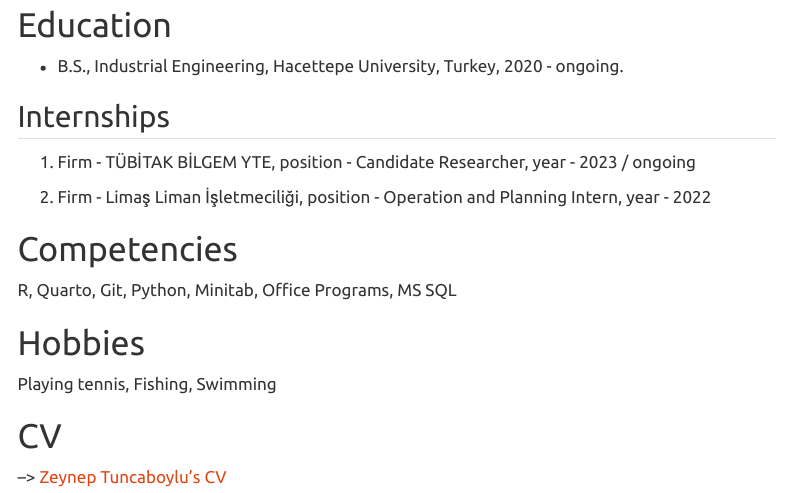
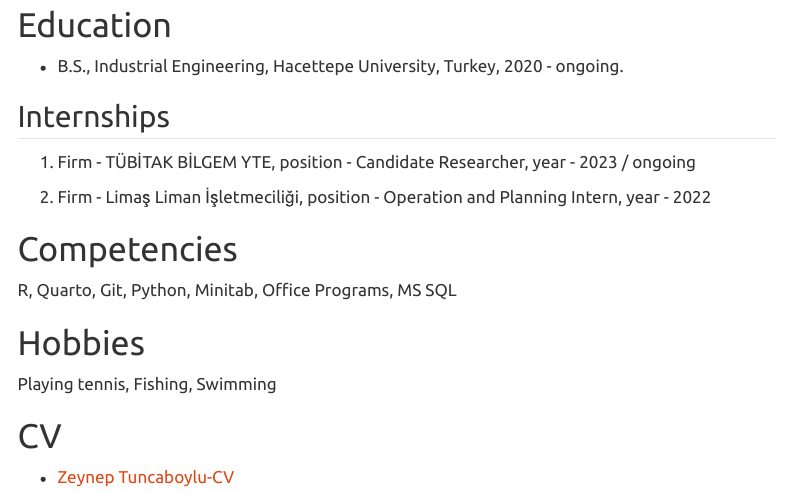
Before and after one commit to emu-hacettepe-analytics/emu430-fall2023-zeyneptnc, a Quarto document (about.qmd): the page in a window 1100 px wide, from 80 px down. Rendered offline with R 4.5, knitr and Pandoc in place of Quarto, with nearby package versions; menus at the side of the page are left out.

Commit message:
CV update

```diff
--- a/about.qmd
+++ b/about.qmd
@@ -23,4 +23,4 @@ Playing tennis, Fishing, Swimming
 
 # CV
 
---\> [Zeynep Tuncaboylu's CV](https://github.com/emu-hacettepe-analytics/emu430-fall2023-zeyneptnc/blob/main/CV.pdf)
+-   [Zeynep Tuncaboylu-CV](CV.pdf)
```
Also changed, not shown: 2 other files.
